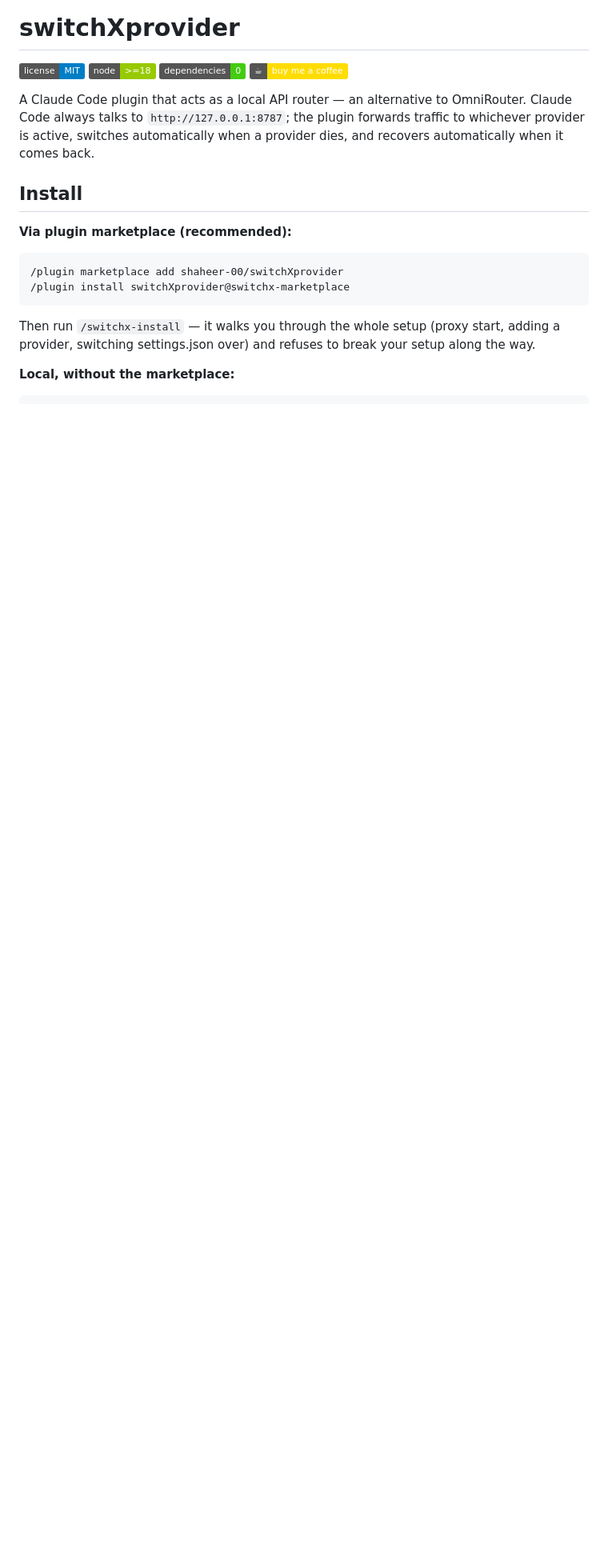
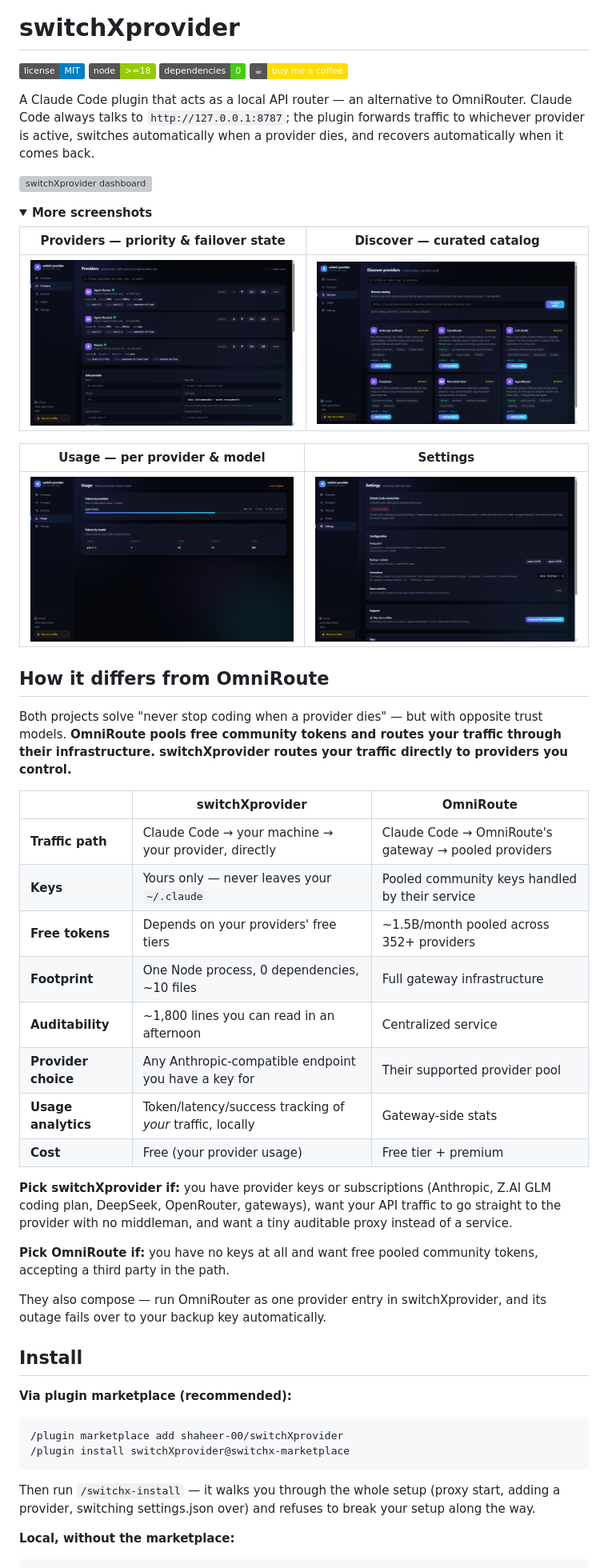
Before and after one commit to shaheer-00/switchXprovider, a Markdown page: README.md, the part around the change. Shown at 80% size. Drawn GitHub-style; pictures changed too: docs/screenshots/discover.png (added), docs/screenshots/providers.png (added), docs/screenshots/settings.png (added); folded sections open; badges without logos; blank space fills up the shorter version; grey boxes are pictures that could not be loaded.

Commit message:
Add dashboard screenshots, OmniRoute comparison, repo topics
- docs/screenshots: overview, providers, discover, usage, settings
- README: hero screenshot, collapsible gallery, honest comparison
  table vs OmniRoute (trust model, keys, footprint, analytics)

```diff
--- a/README.md
+++ b/README.md
@@ -6,6 +6,42 @@
 [![Buy me a coffee](https://img.shields.io/badge/%E2%98%95-buy%20me%20a%20coffee-FFDD00)](https://buymeacoffee.com/shaheer0.0)
 
 A Claude Code plugin that acts as a local API router — an alternative to OmniRouter. Claude Code always talks to `http://127.0.0.1:8787`; the plugin forwards traffic to whichever provider is active, switches automatically when a provider dies, and recovers automatically when it comes back.
+
+![switchXprovider dashboard](docs/screenshots/overview.png)
+
+<details>
+<summary><b>More screenshots</b></summary>
+
+| Providers — priority & failover state | Discover — curated catalog |
+|---|---|
+| ![Providers](docs/screenshots/providers.png) | ![Discover](docs/screenshots/discover.png) |
+
+| Usage — per provider & model | Settings |
+|---|---|
+| ![Usage](docs/screenshots/usage.png) | ![Settings](docs/screenshots/settings.png) |
+
+</details>
+
+## How it differs from OmniRoute
+
+Both projects solve "never stop coding when a provider dies" — but with opposite trust models. **OmniRoute pools free community tokens and routes your traffic through their infrastructure. switchXprovider routes your traffic directly to providers you control.**
+
+| | switchXprovider | OmniRoute |
+|---|---|---|
+| **Traffic path** | Claude Code → your machine → your provider, directly | Claude Code → OmniRoute's gateway → pooled providers |
+| **Keys** | Yours only — never leaves your `~/.claude` | Pooled community keys handled by their service |
+| **Free tokens** | Depends on your providers' free tiers | ~1.5B/month pooled across 352+ providers |
+| **Footprint** | One Node process, 0 dependencies, ~10 files | Full gateway infrastructure |
+| **Auditability** | ~1,800 lines you can read in an afternoon | Centralized service |
+| **Provider choice** | Any Anthropic-compatible endpoint you have a key for | Their supported provider pool |
+| **Usage analytics** | Token/latency/success tracking of *your* traffic, locally | Gateway-side stats |
+| **Cost** | Free (your provider usage) | Free tier + premium |
+
+**Pick switchXprovider if:** you have provider keys or subscriptions (Anthropic, Z.AI GLM coding plan, DeepSeek, OpenRouter, gateways), want your API traffic to go straight to the provider with no middleman, and want a tiny auditable proxy instead of a service.
+
+**Pick OmniRoute if:** you have no keys at all and want free pooled community tokens, accepting a third party in the path.
+
+They also compose — run OmniRouter as one provider entry in switchXprovider, and its outage fails over to your backup key automatically.
 
 ## Install
 
```
Also changed, not shown: 1 other file.
